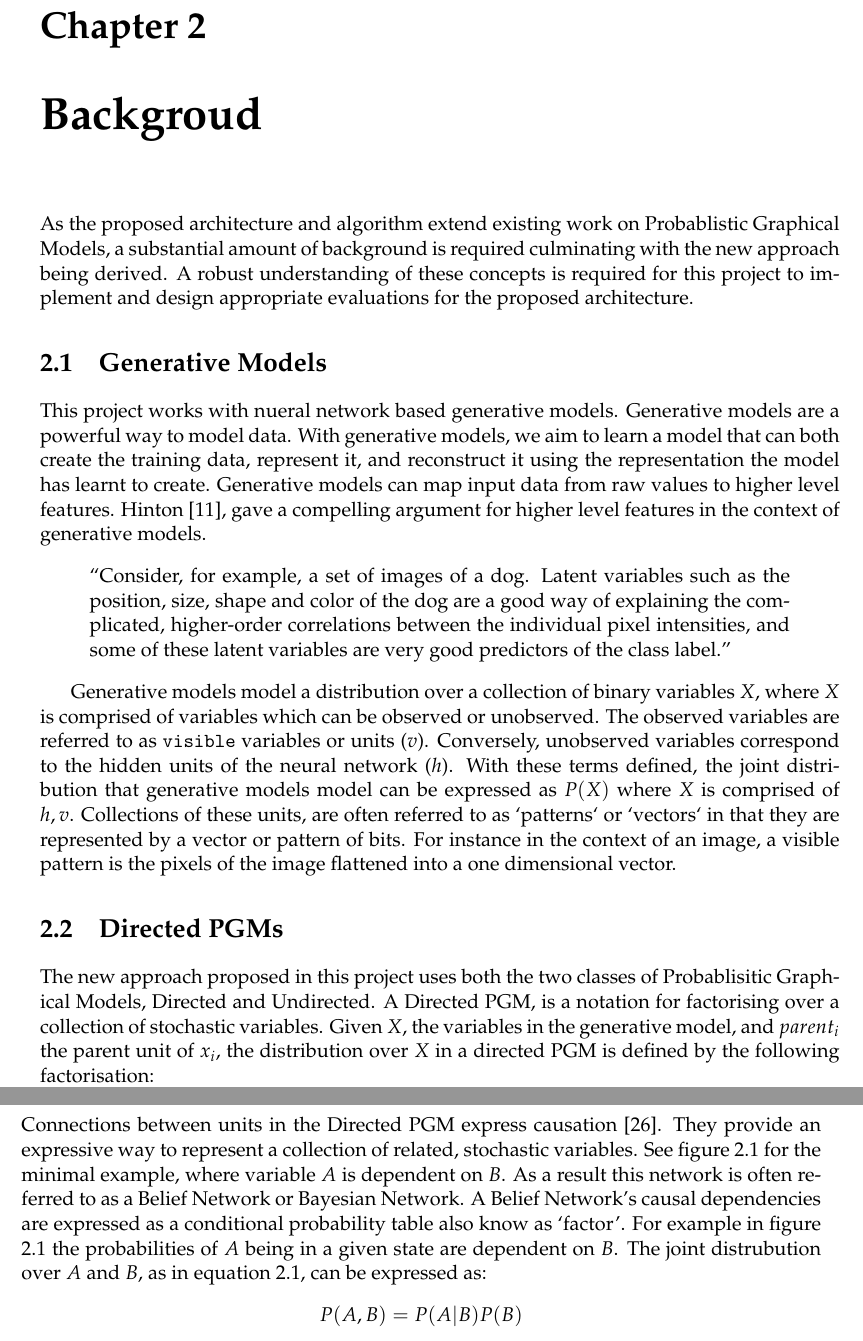
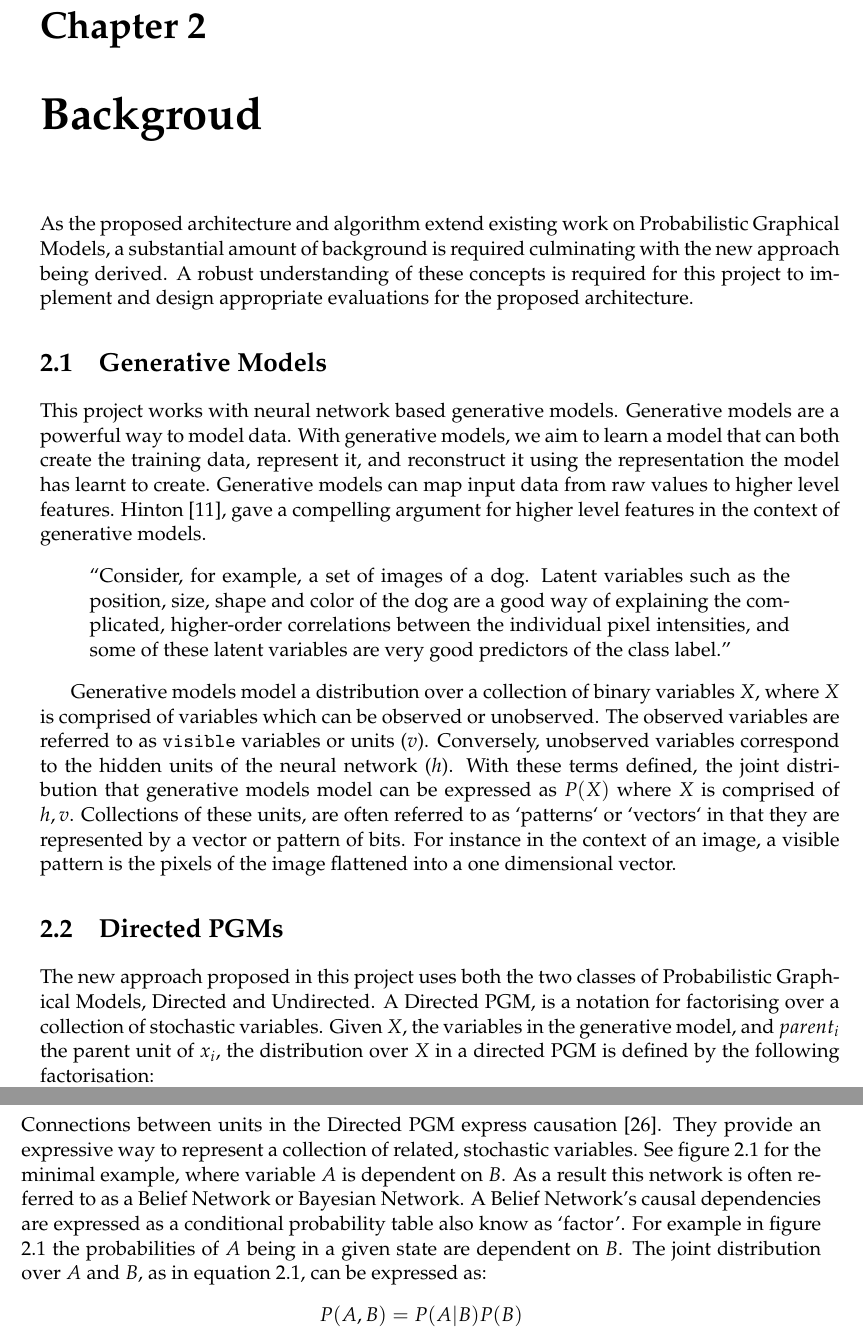
Before and after one commit to garibaldu/multicauseRBM, a LaTeX thesis (Max/Report/main.tex, which reads Max/Report/background.tex): two parts of pages 11 and 12 of 51, joined at a grey line, cut so that both start at the same text. Compiled offline with pdfLaTeX.

Commit message:
Background spelling done

```diff
--- a/Max/Report/background.tex
+++ b/Max/Report/background.tex
@@ -1,22 +1,22 @@
 \chapter{Backgroud}
 
-As the proposed architecture and algorithm extend existing work on Probablistic Graphical Models, a substantial amount of background is required culminating with the new approach being derived. A robust understanding of these concepts is required for this project to implement and design appropriate evaluations for the proposed architecture.
+As the proposed architecture and algorithm extend existing work on Probabilistic Graphical Models, a substantial amount of background is required culminating with the new approach being derived. A robust understanding of these concepts is required for this project to implement and design appropriate evaluations for the proposed architecture.
 
 \section{Generative Models}\label{S:Generative-Models}
 
-This project works with nueral network based generative models.
+This project works with neural network based generative models.
 Generative models are a powerful way to model data. With generative models, we aim to learn a model that can both create the training data, represent it, and reconstruct it using the representation the model has learnt to create. Generative models can map input data from raw values to higher level features. Hinton~\cite{hinton:32723:vv}, gave a compelling argument for higher level features in the context of generative models. \begin{quote} ``Consider, for example, a set of images of a dog. Latent variables such as the position, size, shape and color of the dog are a good way of explaining the complicated, higher-order correlations between the individual pixel intensities, and some of these latent variables are very good predictors of the class label.''\end{quote}
 
 Generative models model a distribution over a collection of binary variables $X$, where $X$ is comprised of variables which can be observed or unobserved. The observed variables are referred to as \texttt{visible} variables or units ($v$). Conversely, unobserved variables correspond to the hidden units of the neural network ($h$). With these terms defined, the joint distribution that generative models model can be expressed as $P(X)$ where $X$ is comprised of $h,v$. Collections of these units, are often referred to as `patterns` or `vectors` in that they are represented by a vector or pattern of bits. For instance in the context of an image, a visible pattern is the pixels of the image flattened into a one dimensional vector.
 
 \section{Directed PGMs}
 
-The new approach proposed in this project uses both the two classes of Probablisitic Graphical Models, Directed and Undirected. A Directed PGM, is a notation for factorising over a collection of stochastic variables.
+The new approach proposed in this project uses both the two classes of Probabilistic Graphical Models, Directed and Undirected. A Directed PGM, is a notation for factorising over a collection of stochastic variables.
 Given $X$, the variables in the generative model, and $parent_i$ the parent unit of $x_i$, the distribution over $X$ in a directed PGM is defined by the following factorisation:
 \begin{equation}\label{eq:sbn-factorisation}
 P(X) = \prod_i P(x_i | parent_i)
 \end{equation}
-Connections between units in the Directed PGM express causation~\cite{Pearl:1988:PRI:52121}. They provide an expressive way to represent a collection of related, stochastic variables. See figure \ref{F:PGM-example} for the minimal example, where variable $A$ is dependent on $B$. As a result this network is often referred to as a Belief Network or Bayesian Network. A Belief Network's causal dependencies are expressed as a conditional probability table also know as `factor'. For example in figure \ref{F:PGM-example} the probabilities of $A$ being in a given state are dependent on $B$. The joint distrubution over $A$ and $B$, as in equation \ref{eq:sbn-factorisation}, can be expressed as:
+Connections between units in the Directed PGM express causation~\cite{Pearl:1988:PRI:52121}. They provide an expressive way to represent a collection of related, stochastic variables. See figure \ref{F:PGM-example} for the minimal example, where variable $A$ is dependent on $B$. As a result this network is often referred to as a Belief Network or Bayesian Network. A Belief Network's causal dependencies are expressed as a conditional probability table also know as `factor'. For example in figure \ref{F:PGM-example} the probabilities of $A$ being in a given state are dependent on $B$. The joint distribution over $A$ and $B$, as in equation \ref{eq:sbn-factorisation}, can be expressed as:
 $$P(A,B) = P(A|B)P(B)$$
 \begin{wrapfigure}{r}{0.2\textwidth}
 \begin{center}
```
Also changed, not shown: Max/Report/.latex/main.pdf, Max/Report/background.tex (13 more changed lines), 1 other file.
